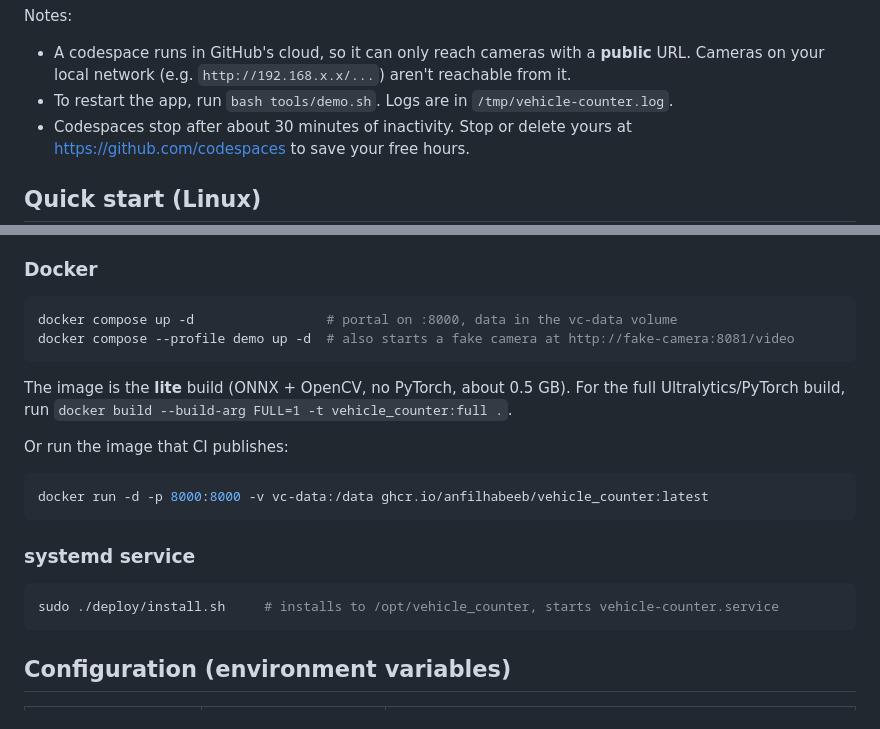
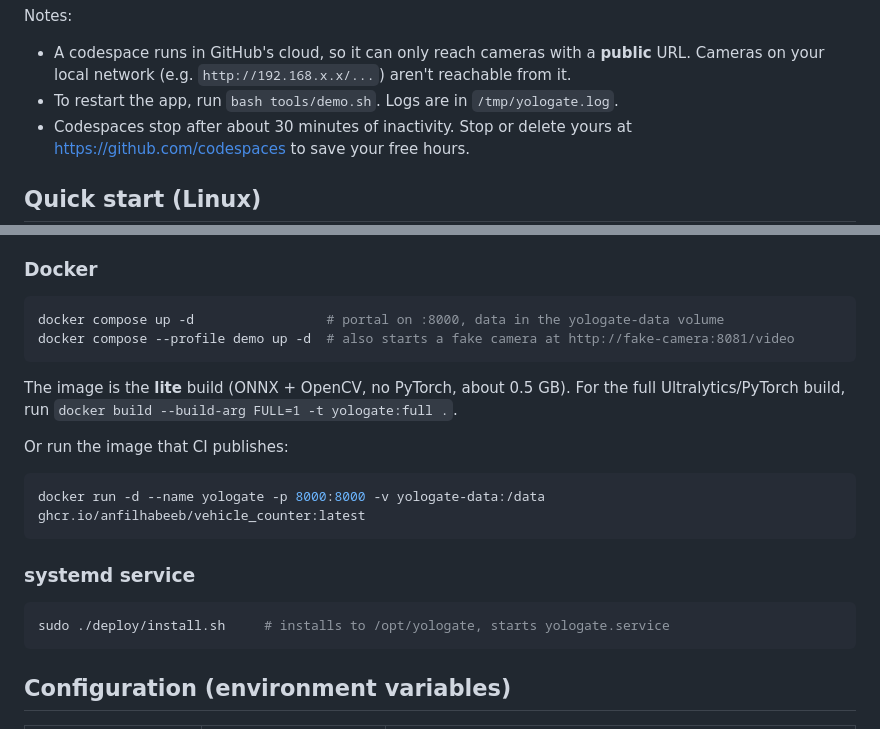
Before and after one commit to anfilhabeeb/yologate, a Markdown page: README.md, 2 parts joined by grey strips. GitHub-like rendering.

````diff
--- a/README.md
+++ b/README.md
@@ -56,7 +58,7 @@ vehicles that stop or jitter on the line aren't counted twice.
 Notes:
 - A codespace runs in GitHub's cloud, so it can only reach cameras with a **public** URL.
   Cameras on your local network (e.g. `http://192.168.x.x/...`) aren't reachable from it.
-- To restart the app, run `bash tools/demo.sh`. Logs are in `/tmp/vehicle-counter.log`.
+- To restart the app, run `bash tools/demo.sh`. Logs are in `/tmp/yologate.log`.
 - Codespaces stop after about 30 minutes of inactivity. Stop or delete yours at
   https://github.com/codespaces to save your free hours.
 
@@ -106,23 +108,23 @@ Then add the camera `http://localhost:8081/video` (MJPEG) or
 ### Docker
 
 ```bash
-docker compose up -d                 # portal on :8000, data in the vc-data volume
+docker compose up -d                 # portal on :8000, data in the yologate-data volume
 docker compose --profile demo up -d  # also starts a fake camera at http://fake-camera:8081/video
 ```
 
 The image is the **lite** build (ONNX + OpenCV, no PyTorch, about 0.5 GB). For the
-full Ultralytics/PyTorch build, run `docker build --build-arg FULL=1 -t vehicle_counter:full .`.
+full Ultralytics/PyTorch build, run `docker build --build-arg FULL=1 -t yologate:full .`.
 
 Or run the image that CI publishes:
 
 ```bash
-docker run -d -p 8000:8000 -v vc-data:/data ghcr.io/anfilhabeeb/vehicle_counter:latest
+docker run -d --name yologate -p 8000:8000 -v yologate-data:/data ghcr.io/anfilhabeeb/vehicle_counter:latest
 ```
 
 ### systemd service
 
 ```bash
-sudo ./deploy/install.sh     # installs to /opt/vehicle_counter, starts vehicle-counter.service
+sudo ./deploy/install.sh     # installs to /opt/yologate, starts yologate.service
 ```
 
 ## Configuration (environment variables)
````
Also changed, not shown: other parts of README.md (+8 -1 lines), docs/camera.png, docs/dashboard.png, 16 other files.
